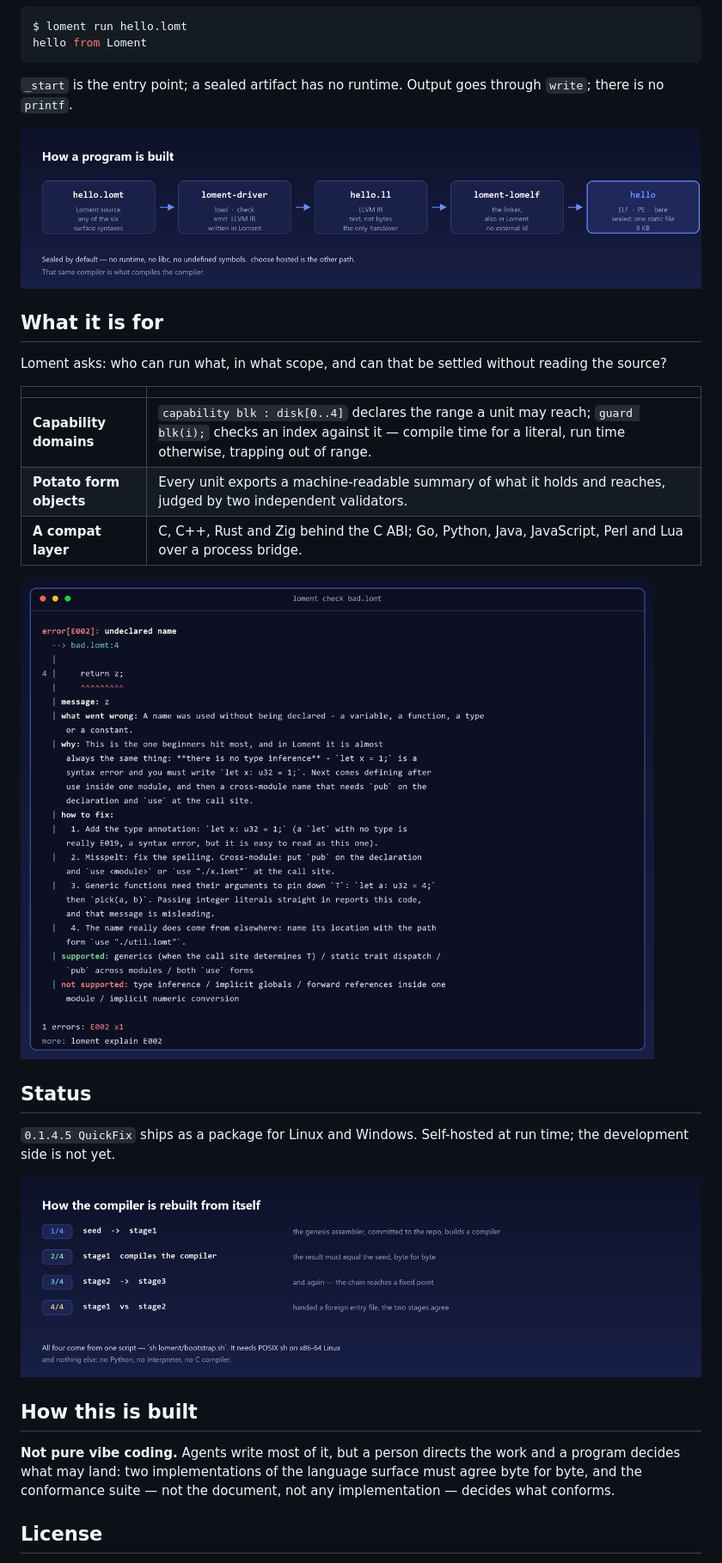
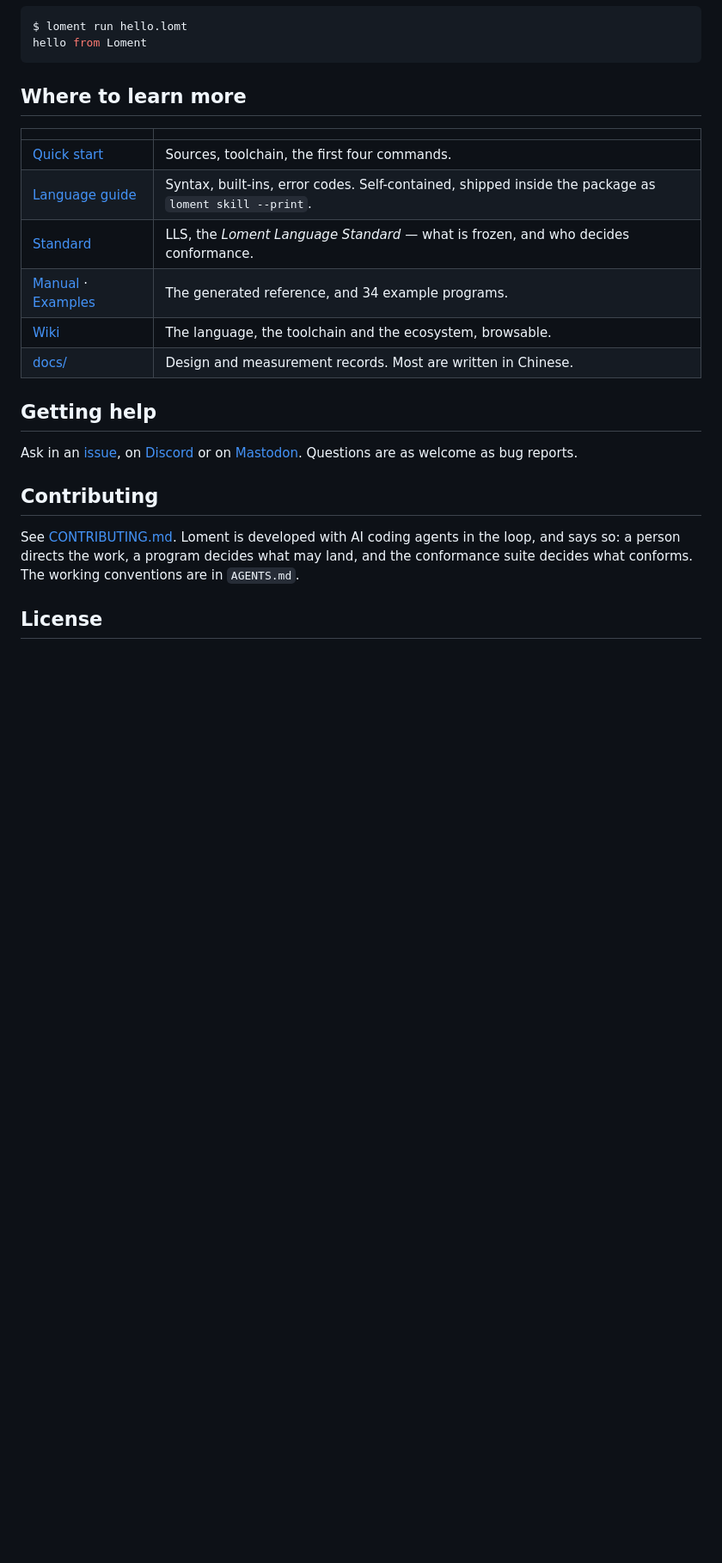
Before and after one commit to FujoJTOP/loment, a Markdown page: README.md, the part around one of its changes. Shown at 86% size. Drawn GitHub-style; blank space fills up the shorter version.

````diff
--- a/README.md
+++ b/README.md
@@ -46,35 +48,28 @@ $ loment run hello.lomt
 hello from Loment
 ```
 
-`_start` is the entry point; a sealed artifact has no runtime. Output goes through `write`;
-there is no `printf`.
-
-![How a program is built: hello.lomt goes to loment-driver, which checks it and emits LLVM IR; loment-lomelf, the repository's own linker, turns that into an 8 KB static executable](editors/loment-pipeline.png)
-
-## What it is for
-
-Loment asks: who can run what, in what scope, and can that be settled without reading the source?
+## Where to learn more
 
 | | |
 |---|---|
-| **Capability domains** | `capability blk : disk[0..4]` declares the range a unit may reach; `guard blk(i);` checks an index against it — compile time for a literal, run time otherwise, trapping out of range. |
-| **Potato form objects** | Every unit exports a machine-readable summary of what it holds and reaches, judged by two independent validators. |
-| **A compat layer** | C, C++, Rust and Zig behind the C ABI; Go, Python, Java, JavaScript, Perl and Lua over a process bridge. |
+| [Quick start](QUICKSTART.md) | Sources, toolchain, the first four commands. |
+| [Language guide](.claude/skills/loment/SKILL.md) | Syntax, built-ins, error codes. Self-contained, shipped inside the package as `loment skill --print`. |
+| [Standard](standard/LLS.md) | LLS, the *Loment Language Standard* — what is frozen, and who decides conformance. |
+| [Manual](docs/manual/index.md) · [Examples](loment/examples/) | The generated reference, and 34 example programs. |
+| [Wiki](https://loment.fandom.com/) | The language, the toolchain and the ecosystem, browsable. |
+| [docs/](docs/) | Design and measurement records. Most are written in Chinese. |
 
-![loment check rendering an E002 undeclared-name diagnostic: the code, the source line with a caret, then message, what went wrong, why, four numbered fixes, and what is and is not supported](editors/loment-diagnostic.png)
+## Getting help
 
-## Status
+Ask in an [issue](https://github.com/FujoJTOP/loment/issues), on
+[Discord](https://discord.gg/rGw7NRNU) or on [Mastodon](https://mastodon.social/@Loment).
+Questions are as welcome as bug reports.
 
-`0.1.4.5 QuickFix` ships as a package for Linux and Windows. Self-hosted at run time; the
-development side is not yet.
+## Contributing
 
-![The bootstrap: the committed seed is cooked into a stage1 by the genesis assembler; stage1 must reproduce the seed byte for byte; stage2 to stage3 reaches a fixed point; the two stages agree on a foreign entry file](editors/loment-bootstrap.png)
-
-## How this is built
-
-**Not pure vibe coding.** Agents write most of it, but a person directs the work and a program
-decides what may land: two implementations of the language surface must agree byte for byte,
-and the conformance suite — not the document, not any implementation — decides what conforms.
+See [CONTRIBUTING.md](CONTRIBUTING.md). Loment is developed with AI coding agents in the loop,
+and says so: a person directs the work, a program decides what may land, and the conformance
+suite decides what conforms. The working conventions are in `AGENTS.md`.
 
 ## License
 
````
Also changed, not shown: other parts of README.md (+17 -15 lines).
